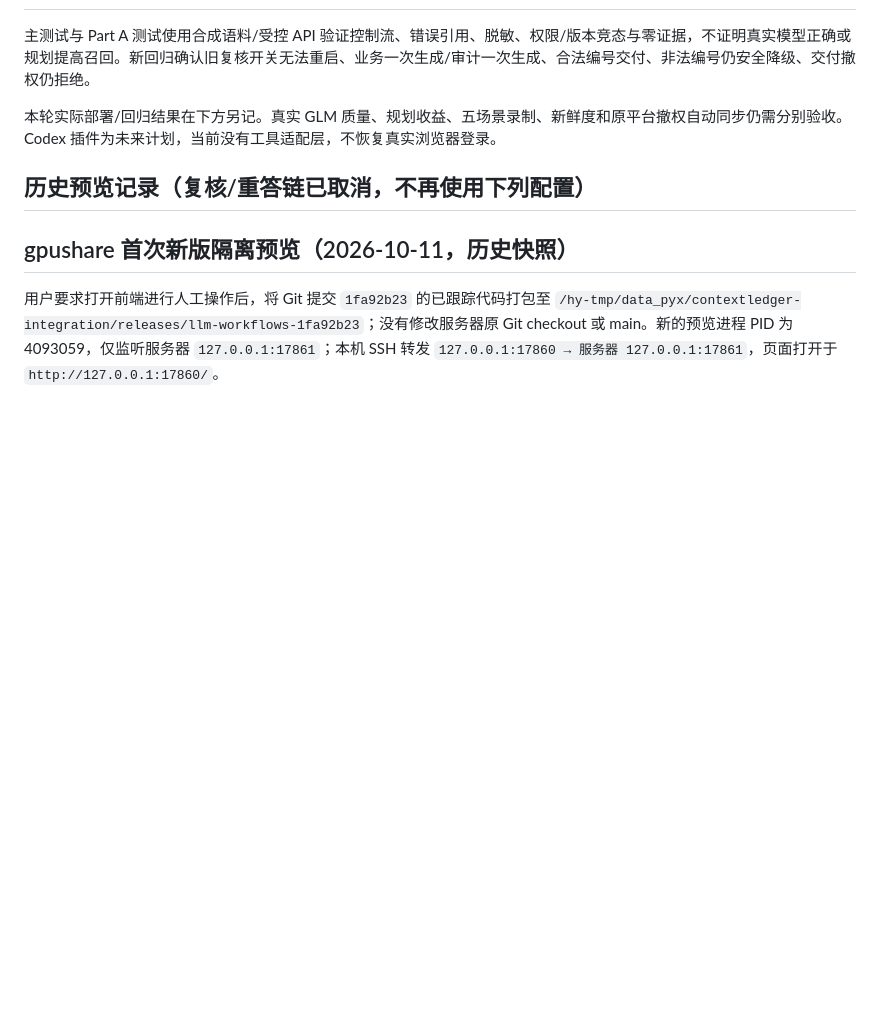
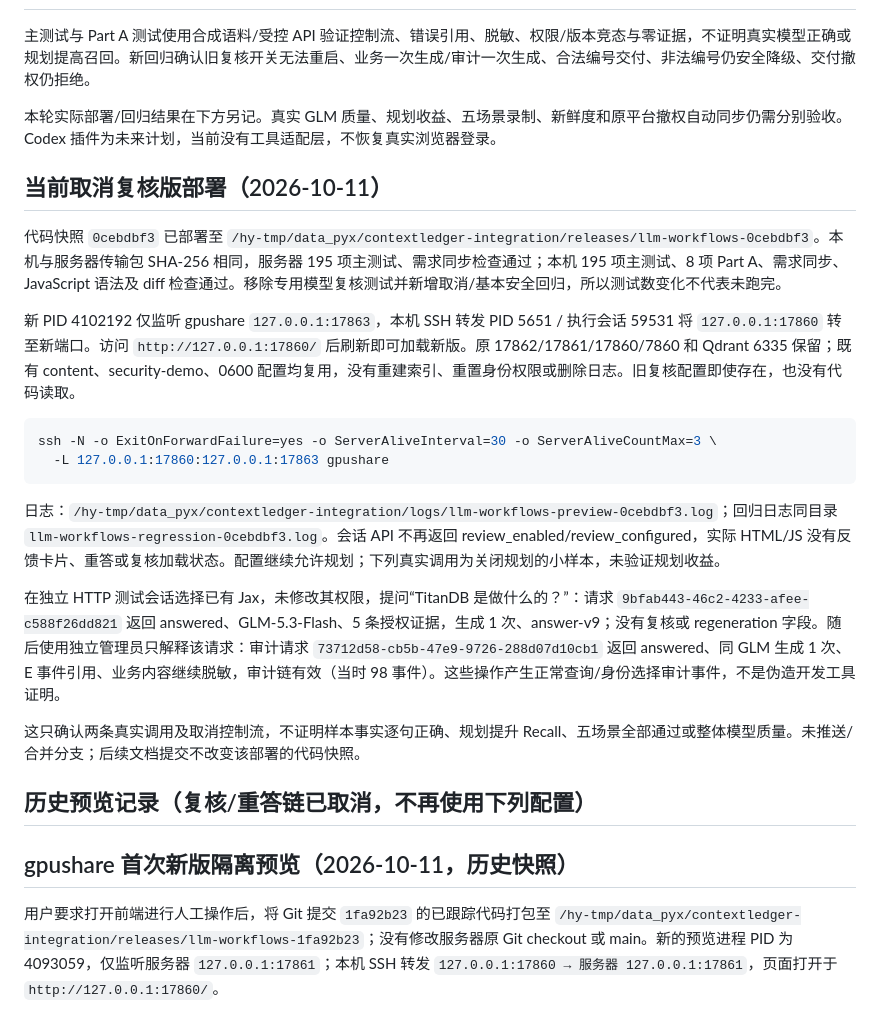
Before and after one commit to Panyuxiang0830/Hackson_fintech, a Markdown page: docs/architecture/llm-workflows.md, the part around the change. GitHub-like rendering; blank space fills up the shorter version.

Commit message:
docs: record review-free GLM preview validation

````diff
--- a/docs/architecture/llm-workflows.md
+++ b/docs/architecture/llm-workflows.md
@@ -38,6 +38,23 @@ JSON 输入 ≤60000 字符、HTTP 响应 ≤128 KiB。字符不是精确 Token
 
 本轮实际部署/回归结果在下方另记。真实 GLM 质量、规划收益、五场景录制、新鲜度和原平台撤权自动同步仍需分别验收。Codex 插件为未来计划，当前没有工具适配层，不恢复真实浏览器登录。
 
+## 当前取消复核版部署（2026-10-11）
+
+代码快照 `0cebdbf3` 已部署至 `/hy-tmp/data_pyx/contextledger-integration/releases/llm-workflows-0cebdbf3`。本机与服务器传输包 SHA-256 相同，服务器 195 项主测试、需求同步检查通过；本机 195 项主测试、8 项 Part A、需求同步、JavaScript 语法及 diff 检查通过。移除专用模型复核测试并新增取消/基本安全回归，所以测试数变化不代表未跑完。
+
+新 PID 4102192 仅监听 gpushare `127.0.0.1:17863`，本机 SSH 转发 PID 5651 / 执行会话 59531 将 `127.0.0.1:17860` 转至新端口。访问 `http://127.0.0.1:17860/` 后刷新即可加载新版。原 17862/17861/17860/7860 和 Qdrant 6335 保留；既有 content、security-demo、0600 配置均复用，没有重建索引、重置身份权限或删除日志。旧复核配置即使存在，也没有代码读取。
+
+```bash
+ssh -N -o ExitOnForwardFailure=yes -o ServerAliveInterval=30 -o ServerAliveCountMax=3 \
+  -L 127.0.0.1:17860:127.0.0.1:17863 gpushare
+```
+
+日志：`/hy-tmp/data_pyx/contextledger-integration/logs/llm-workflows-preview-0cebdbf3.log`；回归日志同目录 `llm-workflows-regression-0cebdbf3.log`。会话 API 不再返回 review_enabled/review_configured，实际 HTML/JS 没有反馈卡片、重答或复核加载状态。配置继续允许规划；下列真实调用为关闭规划的小样本，未验证规划收益。
+
+在独立 HTTP 测试会话选择已有 Jax，未修改其权限，提问“TitanDB 是做什么的？”：请求 `9bfab443-46c2-4233-afee-c588f26dd821` 返回 answered、GLM-5.3-Flash、5 条授权证据，生成 1 次、answer-v9；没有复核或 regeneration 字段。随后使用独立管理员只解释该请求：审计请求 `73712d58-cb5b-47e9-9726-288d07d10cb1` 返回 answered、同 GLM 生成 1 次、E 事件引用、业务内容继续脱敏，审计链有效（当时 98 事件）。这些操作产生正常查询/身份选择审计事件，不是伪造开发工具证明。
+
+这只确认两条真实调用及取消控制流，不证明样本事实逐句正确、规划提升 Recall、五场景全部通过或整体模型质量。未推送/合并分支；后续文档提交不改变该部署的代码快照。
+
 ## 历史预览记录（复核/重答链已取消，不再使用下列配置）
 
 ## gpushare 首次新版隔离预览（2026-10-11，历史快照）
````
Also changed, not shown: docs/product/demo-acceptance.md (+2 -0 lines), docs/product/update-2026-10-11.md (+4 -0 lines).
